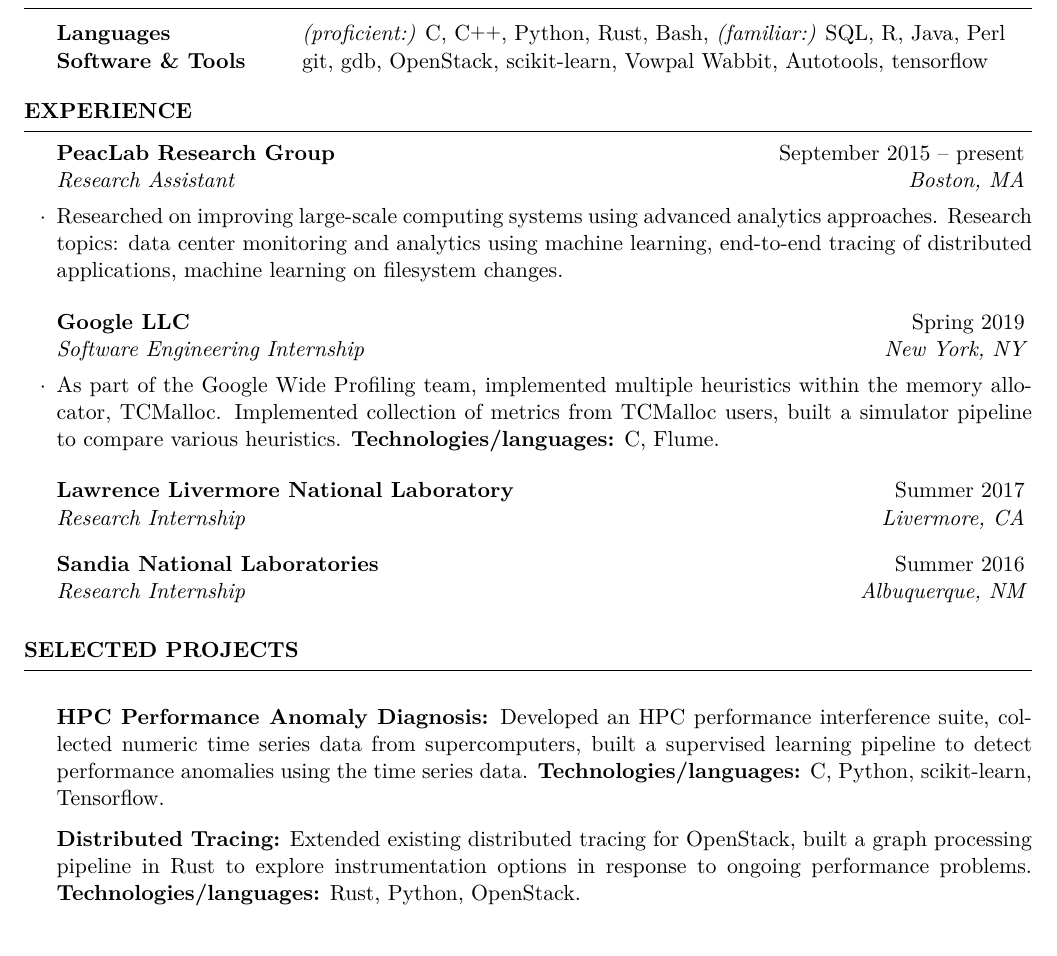
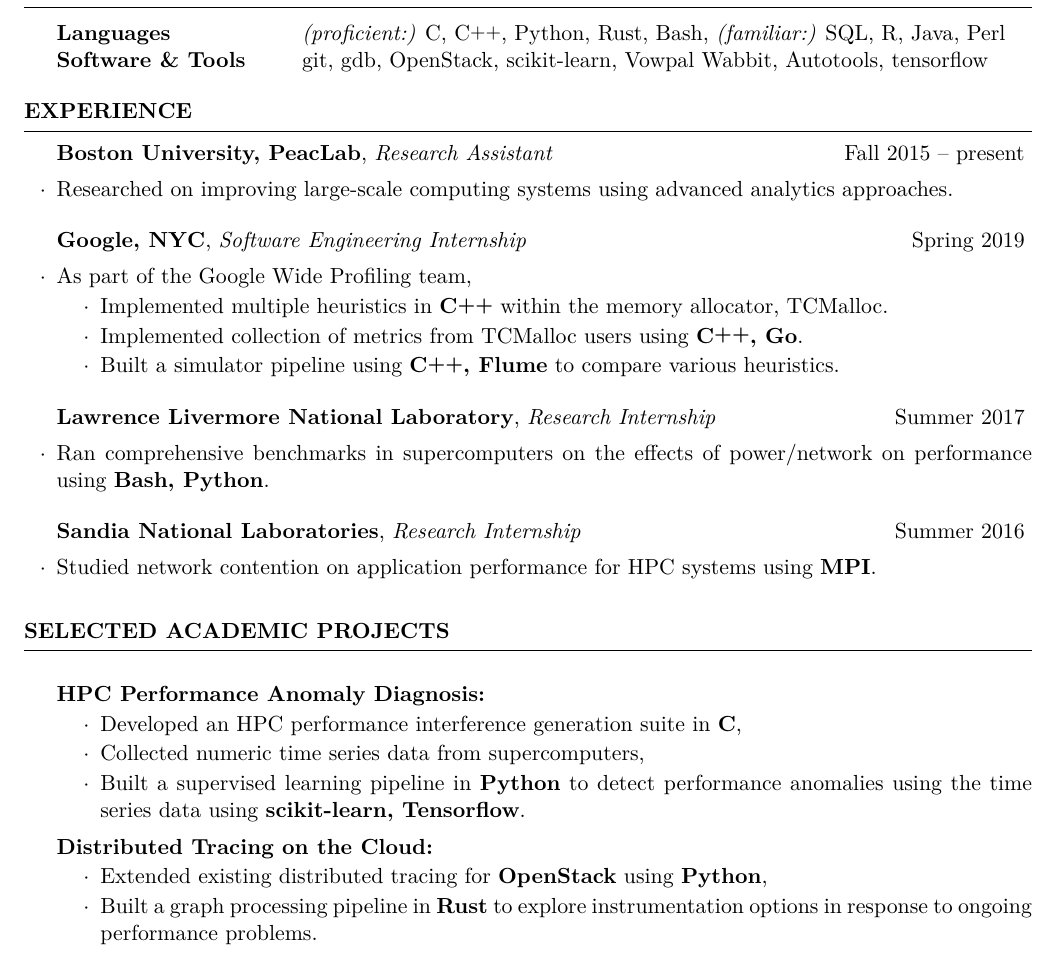
Before and after one commit to EmreAtes/EmreAtes.github.io, a LaTeX CV (CV/cv_4.tex): part of page 1 of 2, cut so that both start at the same text. The pictures show the PDF file CV/cv_4.pdf that the author committed with the source.

Commit message:
Revised with qq

```diff
--- a/CV/cv_4.tex
+++ b/CV/cv_4.tex
@@ -72,18 +73,16 @@
 
 \begin{rSection}{Experience}
 
-\begin{rSubsection}{PeacLab Research Group}{September 2015 -- present}{Research
-    Assistant}{Boston, MA}
+\begin{rWorksection}{Boston University, PeacLab}{Fall 2015 -- present}{Research Assistant}
 \item Researched on improving large-scale computing systems using advanced
-  analytics approaches. Research topics: data center monitoring and analytics
-  using machine learning, end-to-end tracing of distributed applications,
-  machine learning on filesystem changes.
-\end{rSubsection}
+  analytics approaches.
+  % Topics:
+  % \begin{itemize}
+  % \item Data center monitoring and analytics using machine learning,
+  % \item End-to-end tracing of distributed applications,
+  % \item Machine learning on filesystem changes.
+  % \end{itemize}
+\end{rWorksection}
 
-\begin{rSubsection}{Google LLC}{Spring 2019}{Software Engineering
-    Internship}{New York, NY}
-\item As part of the Google Wide Profiling team, implemented multiple heuristics
-  within the memory allocator, TCMalloc. Implemented collection of metrics from
-  TCMalloc users, built a simulator pipeline to compare various heuristics.
-  {\bf Technologies/languages:} C\plusplus, Flume.
-\end{rSubsection}
+\begin{rWorksection}{Google, NYC}{Spring 2019}{Software Engineering
+    Internship}
@@ -90,11 +92,23 @@
+  \item Implemented multiple heuristics in {\bf \bfCplusplus{}} within the memory
+    allocator, TCMalloc.
+  \item Implemented collection of metrics from TCMalloc users using {\bf
+      \bfCplusplus{}, Go}.
+  \item Built a simulator pipeline using {\bf \bfCplusplus{}, Flume} to compare
+    various heuristics.
+  \end{list}
+\end{rWorksection}
 
-\begin{rSubsection}{Lawrence Livermore National Laboratory}{Summer
-    2017}{Research Internship}{Livermore, CA}
-\end{rSubsection}
+\begin{rWorksection}{Lawrence Livermore National Laboratory}{Summer
+    2017}{Research Internship}
+\item Ran comprehensive benchmarks in supercomputers on the effects of
+  power/network on performance using {\bf Bash, Python}.
+\end{rWorksection}
 
-\begin{rSubsection}{Sandia National Laboratories}{Summer 2016}{Research
-    Internship}{Albuquerque, NM}
-\end{rSubsection}
+\begin{rWorksection}{Sandia National Laboratories}{Summer 2016}{Research
+    Internship}
+\item Studied network contention on application performance for HPC systems
+  using {\bf MPI}.
+\end{rWorksection}
 
 \end{rSection}
 
@@ -102,16 +116,24 @@
 %	EXAMPLE SECTION
 %----------------------------------------------------------------------------------------
 
-\begin{rSection}{Selected Projects} % \itemsep -2pt
-\item {\bf HPC Performance Anomaly Diagnosis:} Developed an HPC performance
-  interference suite, collected numeric time series data from supercomputers,
-  built a supervised learning pipeline to detect performance anomalies using the
-  time series data. {\bf Technologies/languages:} C, Python, scikit-learn,
-  Tensorflow.
-\item {\bf Distributed Tracing:} Extended existing distributed tracing for
-  OpenStack, built a graph processing pipeline in Rust to explore
-  instrumentation options in response to ongoing performance problems. {\bf
-    Technologies/languages:} Rust, Python, OpenStack.
+\begin{rSection}{Selected Academic Projects} \itemsep -2pt
+\item {\bf HPC Performance Anomaly Diagnosis:}
+  \begin{list}{$\cdot$}{\leftmargin=2em} % \cdot used for bullets, no indentation
+    \itemsep -0.5em \vspace{-0.5em} % Compress items in list together for aesthetics
+  \item Developed an HPC performance interference generation suite in {\bf C},
+  \item Collected numeric time series data from supercomputers,
+  \item Built a supervised learning pipeline in {\bf Python} to detect
+    performance anomalies using the time series data using {\bf scikit-learn,
+      Tensorflow}.
+  \end{list}
+  \item {\bf Distributed Tracing on the Cloud:}
+  \begin{list}{$\cdot$}{\leftmargin=2em} % \cdot used for bullets, no indentation
+    \itemsep -0.5em \vspace{-0.5em} % Compress items in list together for aesthetics
+  \item Extended existing distributed tracing for {\bf OpenStack} using {\bf
+      Python},
+  \item Built a graph processing pipeline in {\bf Rust} to explore
+    instrumentation options in response to ongoing performance problems.
+  \end{list}
 \end{rSection}
 
 %----------------------------------------------------------------------------------------
```
Also changed, not shown: CV/resume.cls (+11 -1 lines), CV/cv_4.pdf, CV/cv_4.tex (6 more changed lines).
